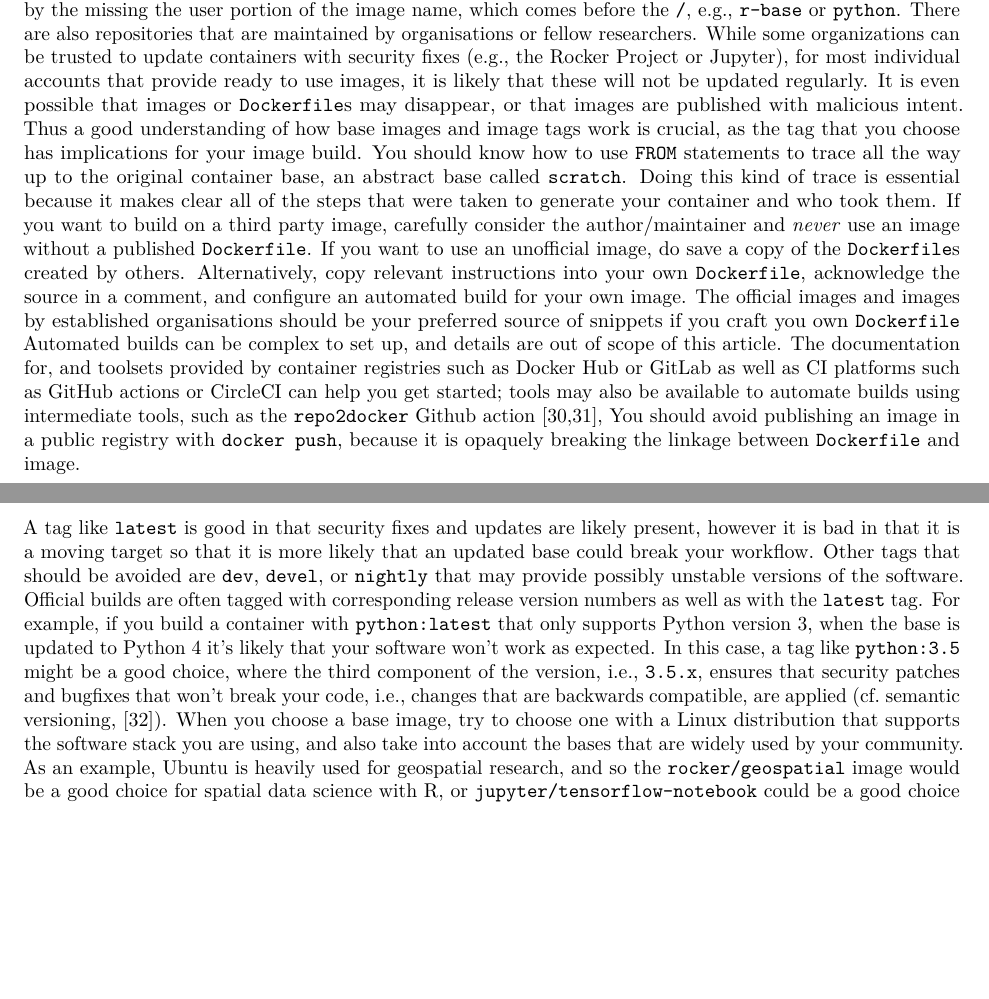
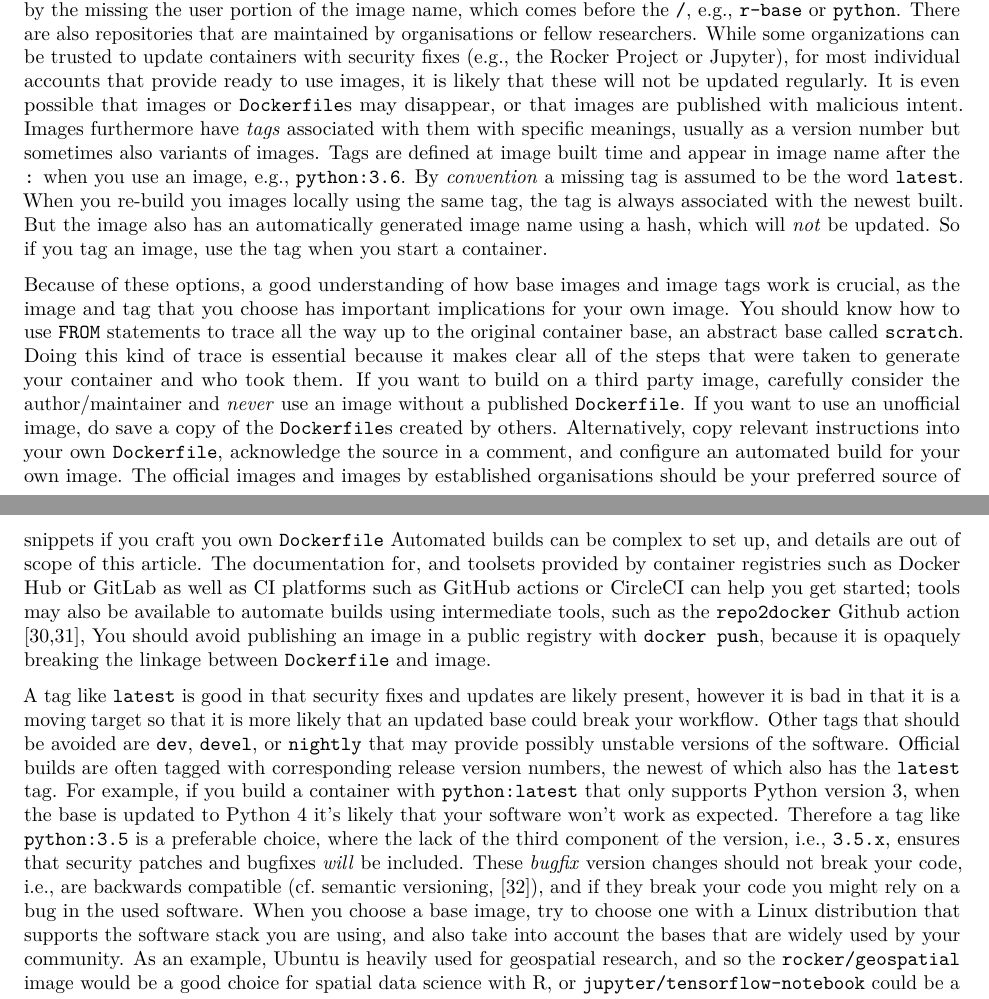
Before and after one commit to nuest/ten-simple-rules-dockerfiles, an R Markdown document (ten-simple-rules-dockerfiles.Rmd): two parts of pages 3 and 4 of 17, joined at a grey line, cut so that both start at the same text, the shorter picture padded with empty space. Rendered offline with R 4.5, knitr and Pandoc, then LaTeX, with nearby package versions; drawn as R Markdown's standard PDF in place of the format the file asks for.

Commit message:
properly introduce tags, closes #32

```diff
--- a/ten-simple-rules-dockerfiles.Rmd
+++ b/ten-simple-rules-dockerfiles.Rmd
@@ -146,7 +146,14 @@ You can identify these images by the missing the user portion of the image name,
 There are also repositories that are maintained by organisations or fellow researchers.
 While some organizations can be trusted to update containers with security fixes (e.g., the [Rocker Project](https://hub.docker.com/u/rocker-org) or [Jupyter](https://hub.docker.com/u/jupyter)), for most individual accounts that provide ready to use images, it is likely that these will not be updated regularly.
 It is even possible that images or `Dockerfile`s may disappear, or that images are published with malicious intent.
-Thus a good understanding of how base images and image tags work is crucial, as the tag that you choose has implications for your image build.
+Images furthermore have _tags_ associated with them with specific meanings, usually as a version number but sometimes also variants of images.
+Tags are defined at image built time and appear in image name after the `:` when you use an image, e.g., `python:3.6`.
+By _convention_ a missing tag is assumed to be the word `latest`.
+When you re-build you images locally using the same tag, the tag is always associated with the newest built.
+But the image also has an automatically generated image name using a hash, which will _not_ be updated.
+So if you tag an image, use the tag when you start a container.
+
+Because of these options, a good understanding of how base images and image tags work is crucial, as the image and tag that you choose has important implications for your own image.
 You should know how to use `FROM` statements to trace all the way up to the original container base, an abstract base called `scratch`.
 Doing this kind of trace is essential because it makes clear all of the steps that were taken to generate your container and who took them.
 If you want to build on a third party image, carefully consider the author/maintainer and _never_ use an image without a published `Dockerfile`.
@@ -159,9 +166,10 @@ You should avoid publishing an image in a public registry with `docker push`, be
 
 A tag like `latest` is good in that security fixes and updates are likely present, however it is bad in that it is a moving target so that it is more likely that an updated base could break your workflow.
 Other tags that should be avoided are `dev`, `devel`, or `nightly` that may provide possibly unstable versions of the software.
-Official builds are often tagged with corresponding release version numbers as well as with the `latest` tag.
+Official builds are often tagged with corresponding release version numbers, the newest of which also has the `latest` tag.
 For example, if you build a container with `python:latest` that only supports Python version 3, when the base is updated to Python 4 it's likely that your software won't work as expected.
-In this case, a tag like `python:3.5` might be a good choice, where the third component of the version, i.e., `3.5.x`, ensures that security patches and bugfixes that won't break your code, i.e., changes that are backwards compatible, are applied (cf. semantic versioning, [@preston-werner_semantic_2013]).
+Therefore a tag like `python:3.5` is a preferable choice, where the lack of the third component of the version, i.e., `3.5.x`, ensures that security patches and bugfixes _will_ be included.
+These _bugfix_ version changes should not break your code, i.e., are backwards compatible (cf. semantic versioning, [@preston-werner_semantic_2013]), and if they break your code you might rely on a bug in the used software.
 When you choose a base image, try to choose one with a Linux distribution that supports the software stack you are using, and also take into account the bases that are widely used by your community.
 As an example, Ubuntu is heavily used for geospatial research, and so the `rocker/geospatial` image would be a good choice for spatial data science with R, or `jupyter/tensorflow-notebook` could be a good choice for machine learning with Python.
 
```
